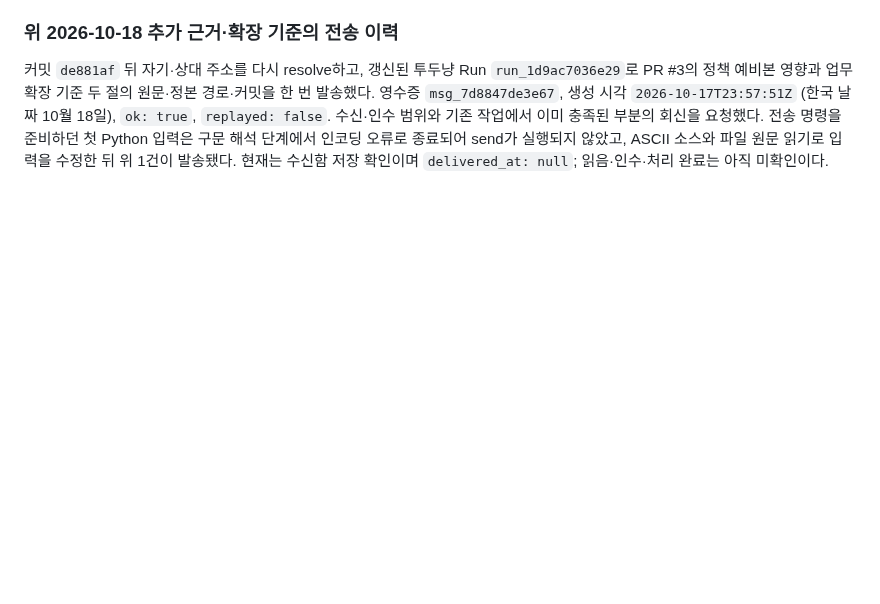
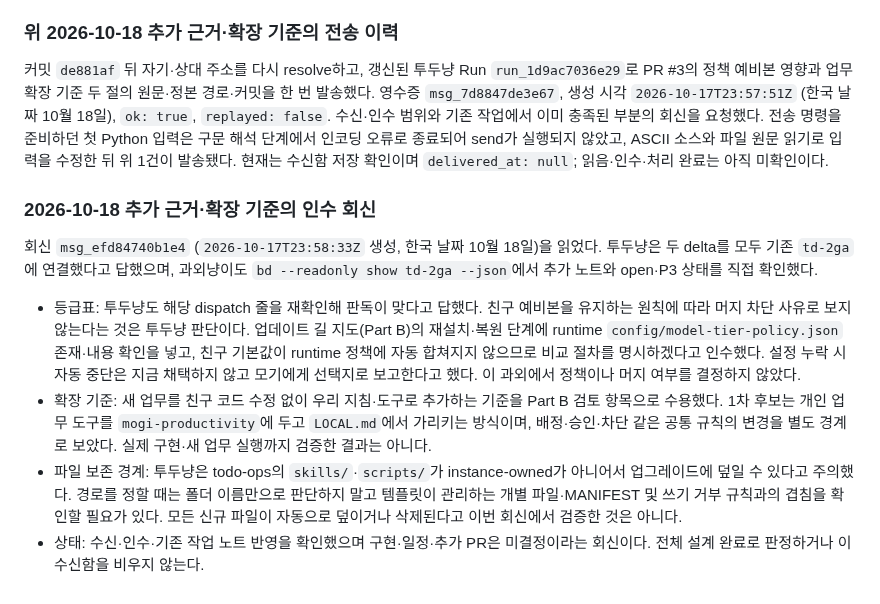
Before and after one commit to samkimpepper/mogi-cards, a Markdown page: master-delivery-memos.md, the part around the change. Rendered like a GitHub page; blank space fills up the shorter version.

Commit message:
docs: record extension boundary and fallback review acceptance

```diff
--- a/master-delivery-memos.md
+++ b/master-delivery-memos.md
@@ -115,3 +115,12 @@ append 직전 현재 수신함과 `bd --readonly list --status open,in_progress,
 ### 위 2026-10-18 추가 근거·확장 기준의 전송 이력
 
 커밋 `de881af` 뒤 자기·상대 주소를 다시 resolve하고, 갱신된 투두냥 Run `run_1d9ac7036e29`로 PR #3의 정책 예비본 영향과 업무 확장 기준 두 절의 원문·정본 경로·커밋을 한 번 발송했다. 영수증 `msg_7d8847de3e67`, 생성 시각 `2026-10-17T23:57:51Z` (한국 날짜 10월 18일), `ok: true`, `replayed: false`. 수신·인수 범위와 기존 작업에서 이미 충족된 부분의 회신을 요청했다. 전송 명령을 준비하던 첫 Python 입력은 구문 해석 단계에서 인코딩 오류로 종료되어 send가 실행되지 않았고, ASCII 소스와 파일 원문 읽기로 입력을 수정한 뒤 위 1건이 발송됐다. 현재는 수신함 저장 확인이며 `delivered_at: null`; 읽음·인수·처리 완료는 아직 미확인이다.
+
+### 2026-10-18 추가 근거·확장 기준의 인수 회신
+
+회신 `msg_efd84740b1e4` (`2026-10-17T23:58:33Z` 생성, 한국 날짜 10월 18일)을 읽었다. 투두냥은 두 delta를 모두 기존 `td-2ga`에 연결했다고 답했으며, 과외냥이도 `bd --readonly show td-2ga --json`에서 추가 노트와 open·P3 상태를 직접 확인했다.
+
+- 등급표: 투두냥도 해당 dispatch 줄을 재확인해 판독이 맞다고 답했다. 친구 예비본을 유지하는 원칙에 따라 머지 차단 사유로 보지 않는다는 것은 투두냥 판단이다. 업데이트 길 지도(Part B)의 재설치·복원 단계에 runtime `config/model-tier-policy.json` 존재·내용 확인을 넣고, 친구 기본값이 runtime 정책에 자동 합쳐지지 않으므로 비교 절차를 명시하겠다고 인수했다. 설정 누락 시 자동 중단은 지금 채택하지 않고 모기에게 선택지로 보고한다고 했다. 이 과외에서 정책이나 머지 여부를 결정하지 않았다.
+- 확장 기준: 새 업무를 친구 코드 수정 없이 우리 지침·도구로 추가하는 기준을 Part B 검토 항목으로 수용했다. 1차 후보는 개인 업무 도구를 `mogi-productivity`에 두고 `LOCAL.md`에서 가리키는 방식이며, 배정·승인·차단 같은 공통 규칙의 변경을 별도 경계로 보았다. 실제 구현·새 업무 실행까지 검증한 결과는 아니다.
+- 파일 보존 경계: 투두냥은 todo-ops의 `skills/`·`scripts/`가 instance-owned가 아니어서 업그레이드에 덮일 수 있다고 주의했다. 경로를 정할 때는 폴더 이름만으로 판단하지 말고 템플릿이 관리하는 개별 파일·MANIFEST 및 쓰기 거부 규칙과의 겹침을 확인할 필요가 있다. 모든 신규 파일이 자동으로 덮이거나 삭제된다고 이번 회신에서 검증한 것은 아니다.
+- 상태: 수신·인수·기존 작업 노트 반영을 확인했으며 구현·일정·추가 PR은 미결정이라는 회신이다. 전체 설계 완료로 판정하거나 이 수신함을 비우지 않는다.
```
